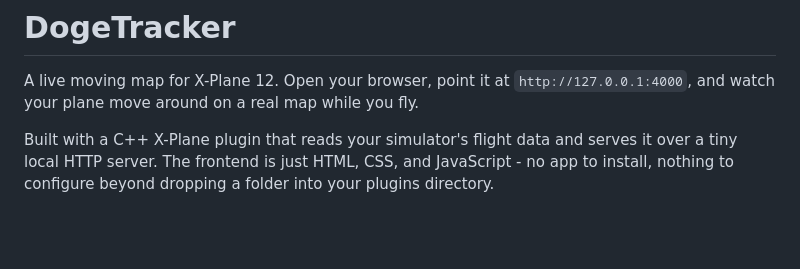
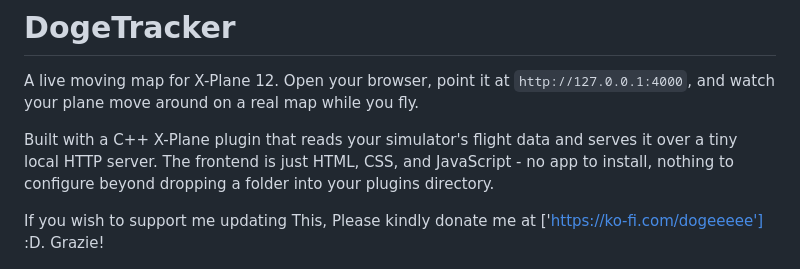
Before and after one commit to DogeCPP/DogeTracker, a Markdown page: README.md, the part around the change. Drawn GitHub-style; blank space fills up the shorter version.

Commit message:
Add donation link to README
Added a donation link to support updates.

```diff
--- a/README.md
+++ b/README.md
@@ -3,6 +3,8 @@
 A live moving map for X-Plane 12. Open your browser, point it at `http://127.0.0.1:4000`, and watch your plane move around on a real map while you fly.
 
 Built with a C++ X-Plane plugin that reads your simulator's flight data and serves it over a tiny local HTTP server. The frontend is just HTML, CSS, and JavaScript - no app to install, nothing to configure beyond dropping a folder into your plugins directory.
+
+If you wish to support me updating This, Please kindly donate me at ['https://ko-fi.com/dogeeeee'] :D. Grazie!
 
 ![DogeTracker screenshot](web/dogepilot.png)
 
```
